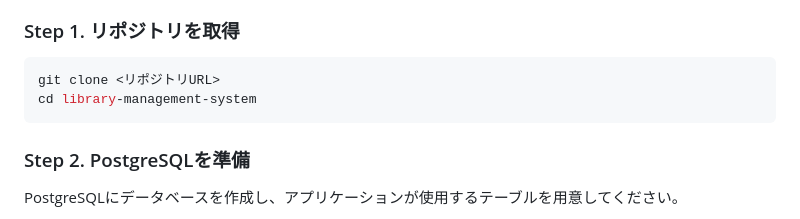
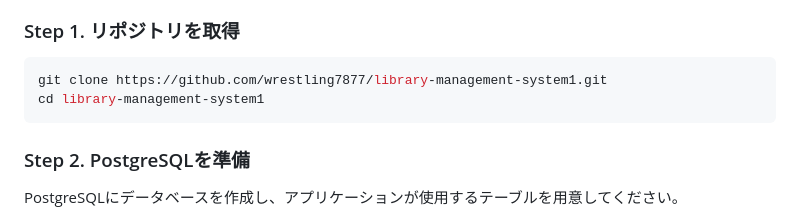
Before and after one commit to wrestling7877/library-management-system1, a Markdown page: README.md, the part around the change. Rendered like a GitHub page.

Commit message:
Update repository URL and project description in README

````diff
--- a/README.md
+++ b/README.md
@@ -121,8 +121,8 @@ src/
 ### Step 1. リポジトリを取得
 
 ```bash
-git clone <リポジトリURL>
-cd library-management-system
+git clone https://github.com/wrestling7877/library-management-system1.git
+cd library-management-system1
 ```
 
 ### Step 2. PostgreSQLを準備
````
